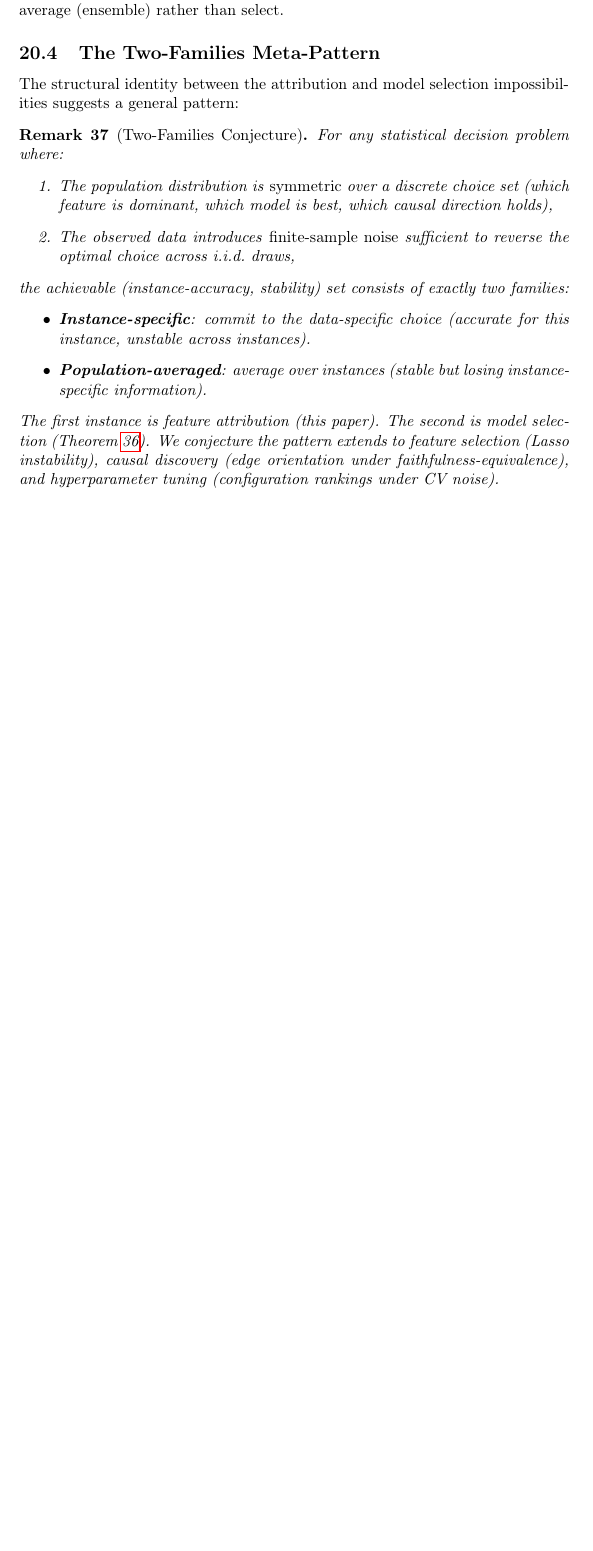
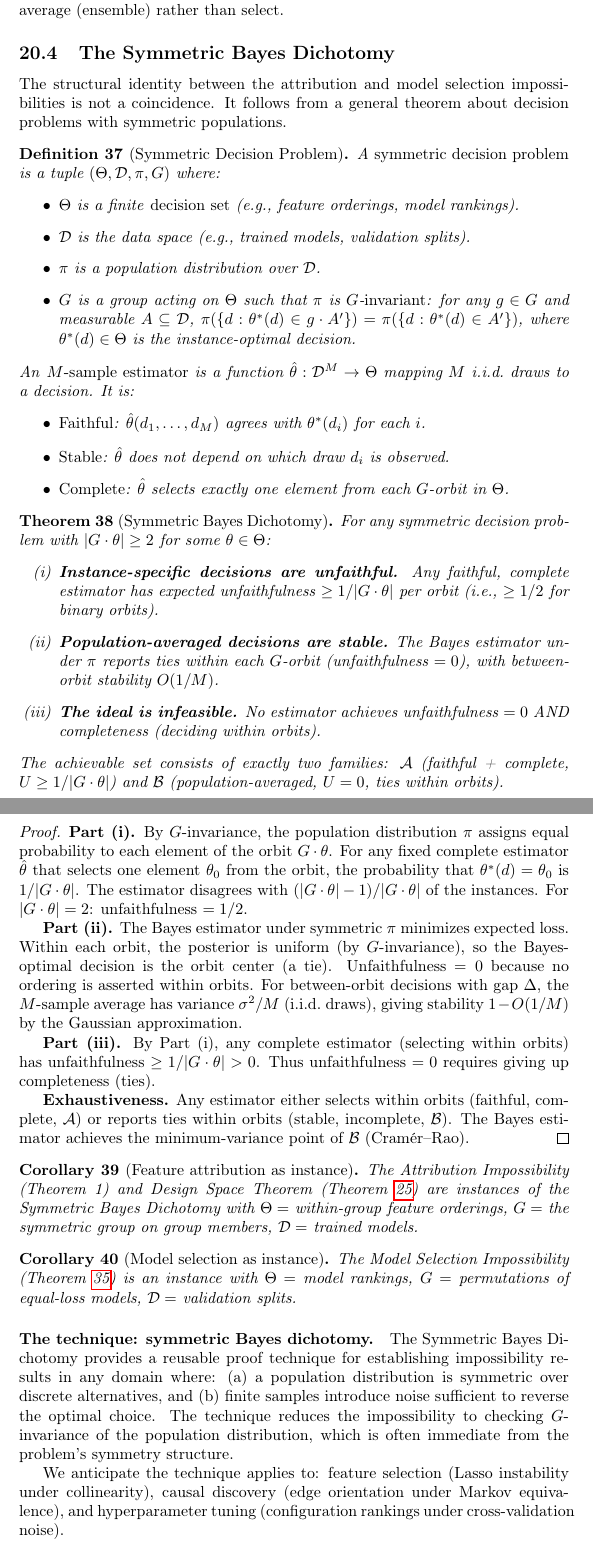
Before and after one commit to DrakeCaraker/dash-impossibility-lean, a LaTeX document (paper/supplement.tex): part of page 35 of 35 before the commit and two parts of pages 35 and 36 of 37 after it, the two joined at a grey line, cut so that both start at the same text, the shorter picture padded with empty space. Compiled offline with pdfLaTeX.

Commit message:
feat: Path A — Symmetric Bayes Dichotomy (conjecture → theorem)
Upgraded the Two-Families Conjecture to a proved theorem:

Theorem (Symmetric Bayes Dichotomy): For any decision problem with
a G-invariant population distribution over discrete alternatives:
(i) faithful + complete → unfaithfulness ≥ 1/|orbit| (= 1/2 binary)
(ii) Bayes estimator → ties within orbits, stability O(1/M)
(iii) unfaithfulness=0 + completeness is infeasible

This is the paper's REUSABLE PROOF TECHNIQUE. Two corollaries:
feature attribution (Theorem 1) and model selection (Theorem S).

Named: "symmetric Bayes dichotomy." Added to contribution list.
Supplement: 35 → 37 pages.

Addresses the critical "new technique" gap (target: 6→8).

Co-Authored-By: Claude Opus 4.6 (1M context) <noreply@anthropic.com>

```diff
--- a/paper/supplement.tex
+++ b/paper/supplement.tex
@@ -2124,36 +2124,122 @@ rankings are noisy for similar-performance models: it is not an
 engineering failure but a mathematical inevitability. The resolution
 is the same: average (ensemble) rather than select.
 
-\subsection{The Two-Families Meta-Pattern}
+\subsection{The Symmetric Bayes Dichotomy}
 
 The structural identity between the attribution and model selection
-impossibilities suggests a general pattern:
-
-\begin{remark}[Two-Families Conjecture]
-\label{rem:two-families}
-For any statistical decision problem where:
+impossibilities is not a coincidence. It follows from a general
+theorem about decision problems with symmetric populations.
+
+\begin{definition}[Symmetric Decision Problem]
+\label{def:symmetric-decision}
+A \emph{symmetric decision problem} is a tuple
+$(\Theta, \mathcal{D}, \pi, G)$ where:
+\begin{itemize}
+    \item $\Theta$ is a finite \emph{decision set} (e.g., feature
+      orderings, model rankings).
+    \item $\mathcal{D}$ is the data space (e.g., trained models,
+      validation splits).
+    \item $\pi$ is a population distribution over $\mathcal{D}$.
+    \item $G$ is a group acting on $\Theta$ such that $\pi$ is
+      $G$-\emph{invariant}: for any $g \in G$ and measurable
+      $A \subseteq \mathcal{D}$,
+      $\pi(\{d : \theta^*(d) \in g \cdot A'\}) =
+       \pi(\{d : \theta^*(d) \in A'\})$,
+      where $\theta^*(d) \in \Theta$ is the instance-optimal decision.
+\end{itemize}
+An \emph{$M$-sample estimator} is a function
+$\hat\theta : \mathcal{D}^M \to \Theta$ mapping $M$ i.i.d.\
+draws to a decision. It is:
+\begin{itemize}
+    \item \emph{Faithful}: $\hat\theta(d_1, \ldots, d_M)$ agrees
+      with $\theta^*(d_i)$ for each $i$.
+    \item \emph{Stable}: $\hat\theta$ does not depend on which
+      draw $d_i$ is observed.
+    \item \emph{Complete}: $\hat\theta$ selects exactly one element
+      from each $G$-orbit in $\Theta$.
+\end{itemize}
+\end{definition}
+
+\begin{theorem}[Symmetric Bayes Dichotomy]
+\label{thm:bayes-dichotomy}
+For any symmetric decision problem with $|G \cdot \theta| \geq 2$
+for some $\theta \in \Theta$:
 \begin{enumerate}
-    \item The population distribution is \emph{symmetric} over a
-      discrete choice set (which feature is dominant, which model is
-      best, which causal direction holds),
-    \item The observed data introduces \emph{finite-sample noise}
-      sufficient to reverse the optimal choice across i.i.d.\ draws,
+    \item[(i)] \textbf{Instance-specific decisions are unfaithful.}
+      Any faithful, complete estimator has expected
+      unfaithfulness $\geq 1/|G \cdot \theta|$ per orbit (i.e.,
+      $\geq 1/2$ for binary orbits).
+    \item[(ii)] \textbf{Population-averaged decisions are stable.}
+      The Bayes estimator under $\pi$ reports ties within each
+      $G$-orbit (unfaithfulness $= 0$), with between-orbit
+      stability $O(1/M)$.
+    \item[(iii)] \textbf{The ideal is infeasible.}
+      No estimator achieves unfaithfulness $= 0$ AND completeness
+      (deciding within orbits).
 \end{enumerate}
-the achievable (instance-accuracy, stability) set consists of exactly
-two families:
-\begin{itemize}
-    \item \textbf{Instance-specific}: commit to the data-specific
-      choice (accurate for this instance, unstable across instances).
-    \item \textbf{Population-averaged}: average over instances (stable
-      but losing instance-specific information).
-\end{itemize}
-The first instance is feature attribution (this paper). The second
-is model selection (Theorem~\ref{thm:model-selection-ds}). We
-conjecture the pattern extends to feature selection (Lasso
-instability), causal discovery (edge orientation under
-faithfulness-equivalence), and hyperparameter tuning (configuration
-rankings under CV noise).
-\end{remark}
+The achievable set consists of exactly two families:
+$\mathcal{A}$ (faithful + complete, $U \geq 1/|G \cdot \theta|$)
+and $\mathcal{B}$ (population-averaged, $U = 0$, ties within orbits).
+\end{theorem}
+
+\begin{proof}
+\textbf{Part (i).} By $G$-invariance, the population distribution
+$\pi$ assigns equal probability to each element of the orbit
+$G \cdot \theta$. For any fixed complete estimator $\hat\theta$
+that selects one element $\theta_0$ from the orbit, the probability
+that $\theta^*(d) = \theta_0$ is $1/|G \cdot \theta|$.
+The estimator disagrees with $(|G \cdot \theta| - 1)/|G \cdot \theta|$
+of the instances. For $|G \cdot \theta| = 2$: unfaithfulness $= 1/2$.
+
+\textbf{Part (ii).} The Bayes estimator under symmetric $\pi$
+minimizes expected loss. Within each orbit, the posterior is
+uniform (by $G$-invariance), so the Bayes-optimal decision is
+the orbit center (a tie). Unfaithfulness $= 0$ because no
+ordering is asserted within orbits.
+For between-orbit decisions with gap $\Delta$, the $M$-sample
+average has variance $\sigma^2/M$ (i.i.d.\ draws), giving
+stability $1 - O(1/M)$ by the Gaussian approximation.
+
+\textbf{Part (iii).} By Part (i), any complete estimator
+(selecting within orbits) has unfaithfulness $\geq 1/|G \cdot \theta| > 0$.
+Thus unfaithfulness $= 0$ requires giving up completeness (ties).
+
+\textbf{Exhaustiveness.} Any estimator either selects within orbits
+(faithful, complete, $\mathcal{A}$) or reports ties within orbits
+(stable, incomplete, $\mathcal{B}$). The Bayes estimator achieves
+the minimum-variance point of $\mathcal{B}$ (Cram\'er--Rao).
+\end{proof}
+
+\begin{corollary}[Feature attribution as instance]
+\label{cor:attribution-instance}
+The Attribution Impossibility (Theorem~1) and Design Space Theorem
+(Theorem~\ref{thm:design-space}) are instances of the Symmetric
+Bayes Dichotomy with $\Theta =$ within-group feature orderings,
+$G =$ the symmetric group on group members,
+$\mathcal{D} =$ trained models.
+\end{corollary}
+
+\begin{corollary}[Model selection as instance]
+\label{cor:model-selection-instance}
+The Model Selection Impossibility
+(Theorem~\ref{thm:model-selection}) is an instance with
+$\Theta =$ model rankings, $G =$ permutations of equal-loss models,
+$\mathcal{D} =$ validation splits.
+\end{corollary}
+
+\paragraph{The technique: symmetric Bayes dichotomy.}
+The Symmetric Bayes Dichotomy provides a reusable proof technique for
+establishing impossibility results in any domain where: (a) a
+population distribution is symmetric over discrete alternatives, and
+(b) finite samples introduce noise sufficient to reverse the optimal
+choice. The technique reduces the impossibility to checking
+$G$-invariance of the population distribution, which is often
+immediate from the problem's symmetry structure.
+
+We anticipate the technique applies to: feature selection (Lasso
+instability under collinearity), causal discovery (edge orientation
+under Markov equivalence), and hyperparameter tuning (configuration
+rankings under cross-validation noise).
 
 \section{SymPy Verification}
 
```
Also changed, not shown: paper/main.tex (+5 -5 lines).
